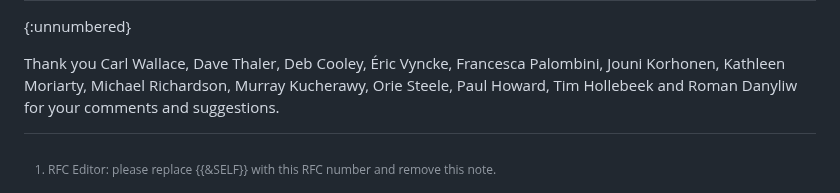
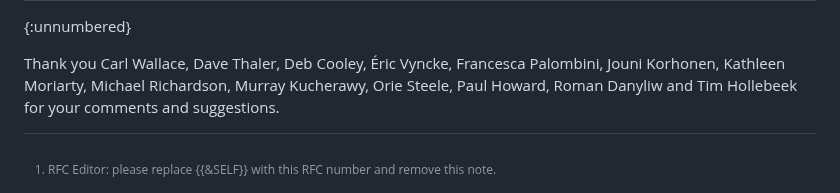
Before and after one commit to ietf-rats-wg/draft-eat-mt, a Markdown page: draft-ietf-rats-eat-media-type.md, the part around the change. GitHub-like rendering.

Commit message:
alphanum!
Signed-off-by: Thomas Fossati <thomas.fossati@linaro.org>

```diff
--- a/draft-ietf-rats-eat-media-type.md
+++ b/draft-ietf-rats-eat-media-type.md
@@ -635,7 +635,7 @@ Michael Richardson,
 Murray Kucherawy,
 Orie Steele,
 Paul Howard,
+Roman Danyliw
+and
 Tim Hollebeek
-and
-Roman Danyliw
 for your comments and suggestions.
```
